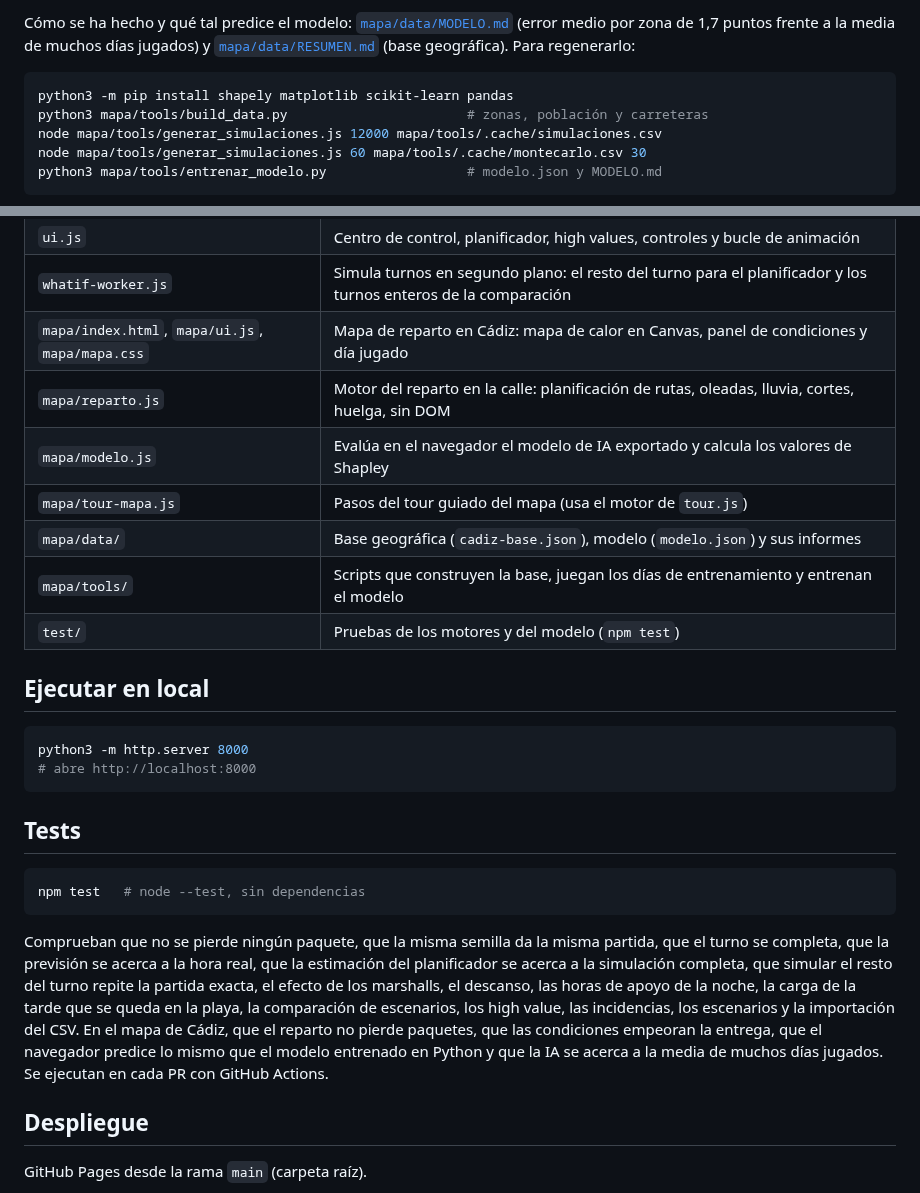
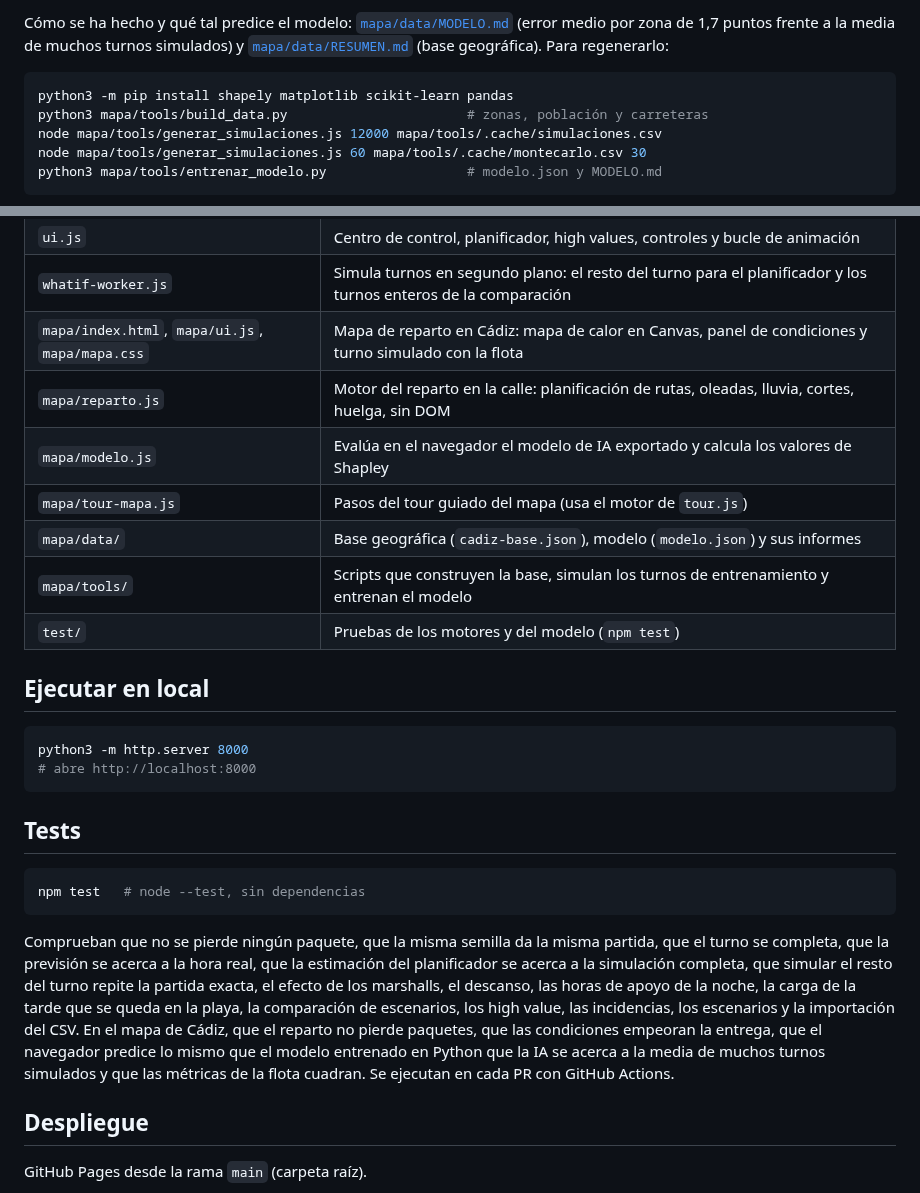
Before and after one commit to jorgeoliver7/ds-flow, a Markdown page: README.md, 2 parts joined by grey strips. Drawn GitHub-style.

````diff
--- a/README.md
+++ b/README.md
@@ -45,5 +46,5 @@ DS Flow acaba cuando sale la última furgoneta. [`mapa/`](mapa/) sigue el día e
 
-Cómo se ha hecho y qué tal predice el modelo: [`mapa/data/MODELO.md`](mapa/data/MODELO.md) (error medio por zona de 1,7 puntos frente a la media de muchos días jugados) y [`mapa/data/RESUMEN.md`](mapa/data/RESUMEN.md) (base geográfica). Para regenerarlo:
+Cómo se ha hecho y qué tal predice el modelo: [`mapa/data/MODELO.md`](mapa/data/MODELO.md) (error medio por zona de 1,7 puntos frente a la media de muchos turnos simulados) y [`mapa/data/RESUMEN.md`](mapa/data/RESUMEN.md) (base geográfica). Para regenerarlo:
 
 ```bash
 python3 -m pip install shapely matplotlib scikit-learn pandas
@@ -118,12 +119,12 @@ JavaScript sin dependencias y Canvas. Sin build: es una página estática.
 | `charts.js` | Gráficas pequeñas (plan frente a real, ritmo por hora) |
 | `ui.js` | Centro de control, planificador, high values, controles y bucle de animación |
 | `whatif-worker.js` | Simula turnos en segundo plano: el resto del turno para el planificador y los turnos enteros de la comparación |
-| `mapa/index.html`, `mapa/ui.js`, `mapa/mapa.css` | Mapa de reparto en Cádiz: mapa de calor en Canvas, panel de condiciones y día jugado |
+| `mapa/index.html`, `mapa/ui.js`, `mapa/mapa.css` | Mapa de reparto en Cádiz: mapa de calor en Canvas, panel de condiciones y turno simulado con la flota |
 | `mapa/reparto.js` | Motor del reparto en la calle: planificación de rutas, oleadas, lluvia, cortes, huelga, sin DOM |
 | `mapa/modelo.js` | Evalúa en el navegador el modelo de IA exportado y calcula los valores de Shapley |
 | `mapa/tour-mapa.js` | Pasos del tour guiado del mapa (usa el motor de `tour.js`) |
 | `mapa/data/` | Base geográfica (`cadiz-base.json`), modelo (`modelo.json`) y sus informes |
-| `mapa/tools/` | Scripts que construyen la base, juegan los días de entrenamiento y entrenan el modelo |
+| `mapa/tools/` | Scripts que construyen la base, simulan los turnos de entrenamiento y entrenan el modelo |
 | `test/` | Pruebas de los motores y del modelo (`npm test`) |
 
 ## Ejecutar en local
@@ -139,7 +140,7 @@ python3 -m http.server 8000
 npm test   # node --test, sin dependencias
 ```
 
-Comprueban que no se pierde ningún paquete, que la misma semilla da la misma partida, que el turno se completa, que la previsión se acerca a la hora real, que la estimación del planificador se acerca a la simulación completa, que simular el resto del turno repite la partida exacta, el efecto de los marshalls, el descanso, las horas de apoyo de la noche, la carga de la tarde que se queda en la playa, la comparación de escenarios, los high value, las incidencias, los escenarios y la importación del CSV. En el mapa de Cádiz, que el reparto no pierde paquetes, que las condiciones empeoran la entrega, que el navegador predice lo mismo que el modelo entrenado en Python y que la IA se acerca a la media de muchos días jugados. Se ejecutan en cada PR con GitHub Actions.
+Comprueban que no se pierde ningún paquete, que la misma semilla da la misma partida, que el turno se completa, que la previsión se acerca a la hora real, que la estimación del planificador se acerca a la simulación completa, que simular el resto del turno repite la partida exacta, el efecto de los marshalls, el descanso, las horas de apoyo de la noche, la carga de la tarde que se queda en la playa, la comparación de escenarios, los high value, las incidencias, los escenarios y la importación del CSV. En el mapa de Cádiz, que el reparto no pierde paquetes, que las condiciones empeoran la entrega, que el navegador predice lo mismo que el modelo entrenado en Python que la IA se acerca a la media de muchos turnos simulados y que las métricas de la flota cuadran. Se ejecutan en cada PR con GitHub Actions.
 
 ## Despliegue
 
````
Also changed, not shown: other parts of README.md (+6 -5 lines), mapa/data/MODELO.md (+2 -2 lines), docs/mapa-cadiz-dia.jpg, docs/mapa-cadiz.jpg, 12 other files.
